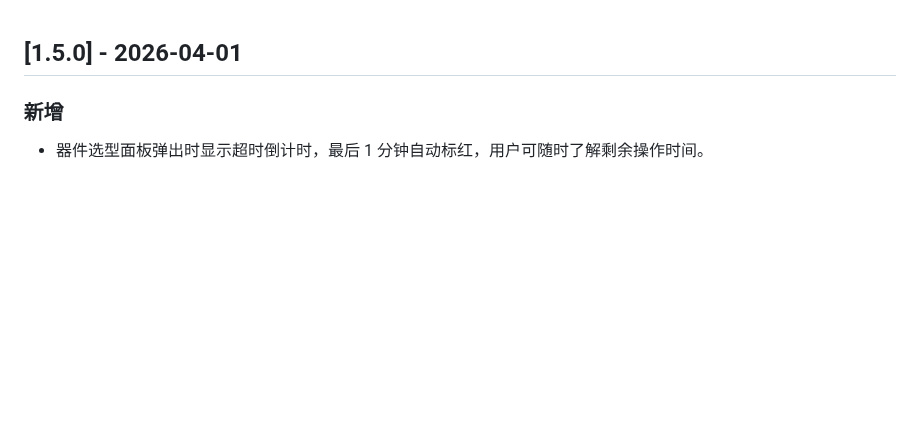
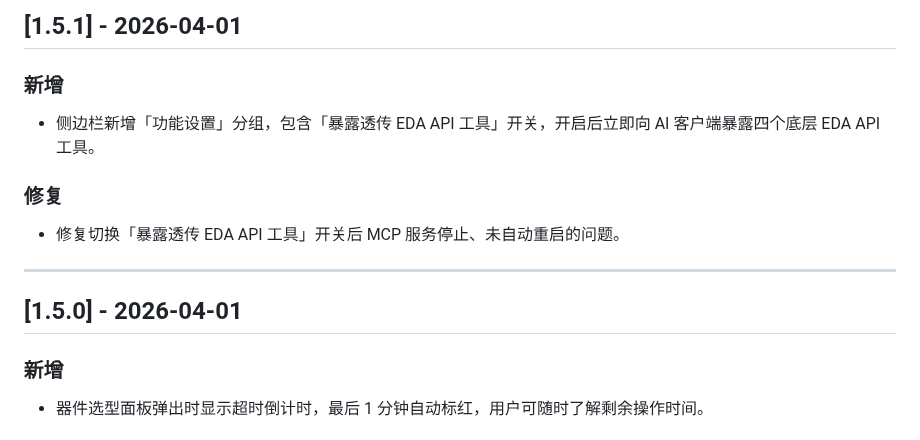
Before and after one commit to KrOik/JLCEDA-MCP, a Markdown page: mcp-hub/CHANGELOG.md, the part around the change. Rendered like a GitHub page; blank space fills up the shorter version.

Commit message:
更新 CHANGELOG，新增版本 1.5.1 的功能与修复说明

```diff
--- a/mcp-hub/CHANGELOG.md
+++ b/mcp-hub/CHANGELOG.md
@@ -1,3 +1,15 @@
+## [1.5.1] - 2026-04-01
+
+### 新增
+
+- 侧边栏新增「功能设置」分组，包含「暴露透传 EDA API 工具」开关，开启后立即向 AI 客户端暴露四个底层 EDA API 工具。
+
+### 修复
+
+- 修复切换「暴露透传 EDA API 工具」开关后 MCP 服务停止、未自动重启的问题。
+
+---
+
 ## [1.5.0] - 2026-04-01
 
 ### 新增
```
Also changed, not shown: mcp-bridge/CHANGELOG.md (+8 -0 lines).
